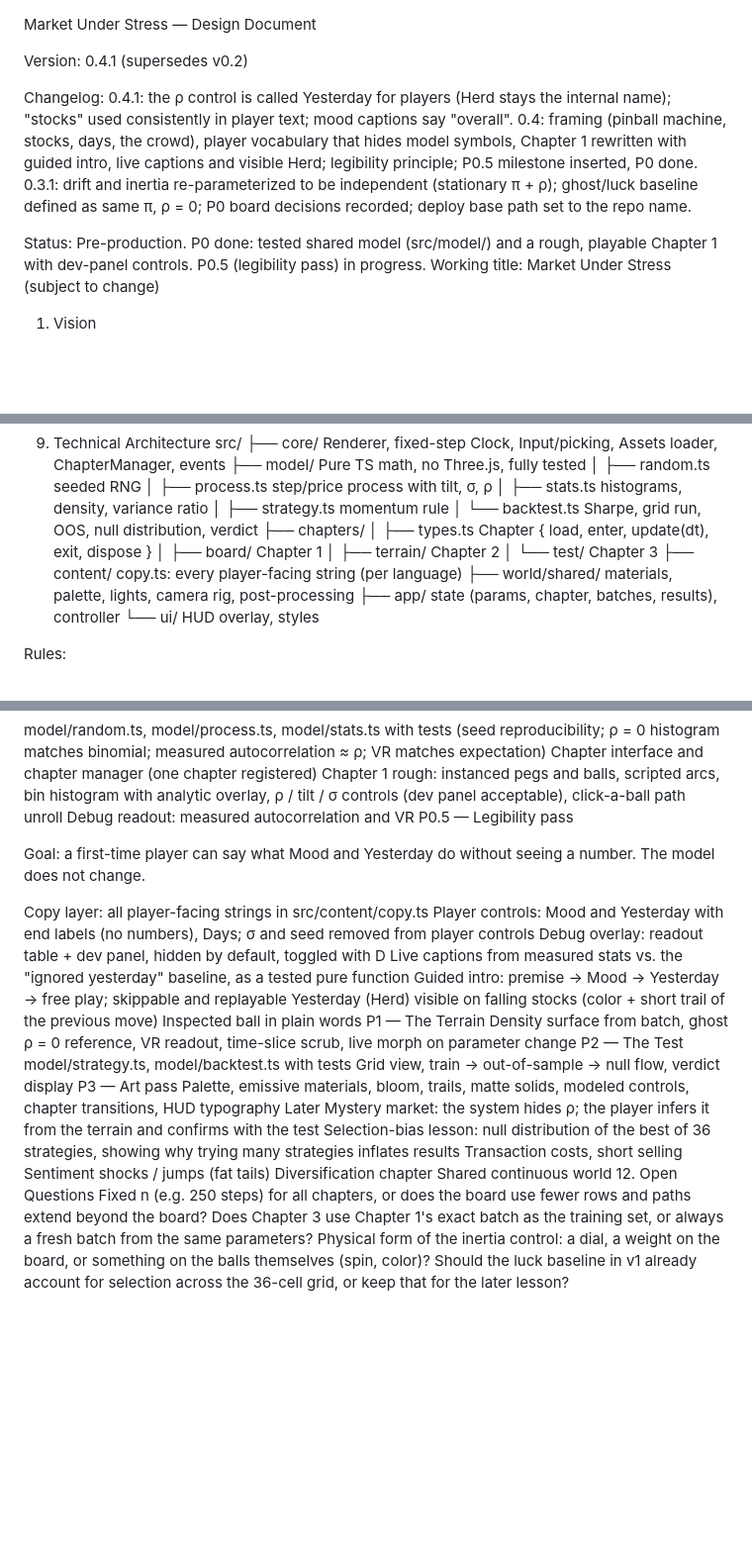
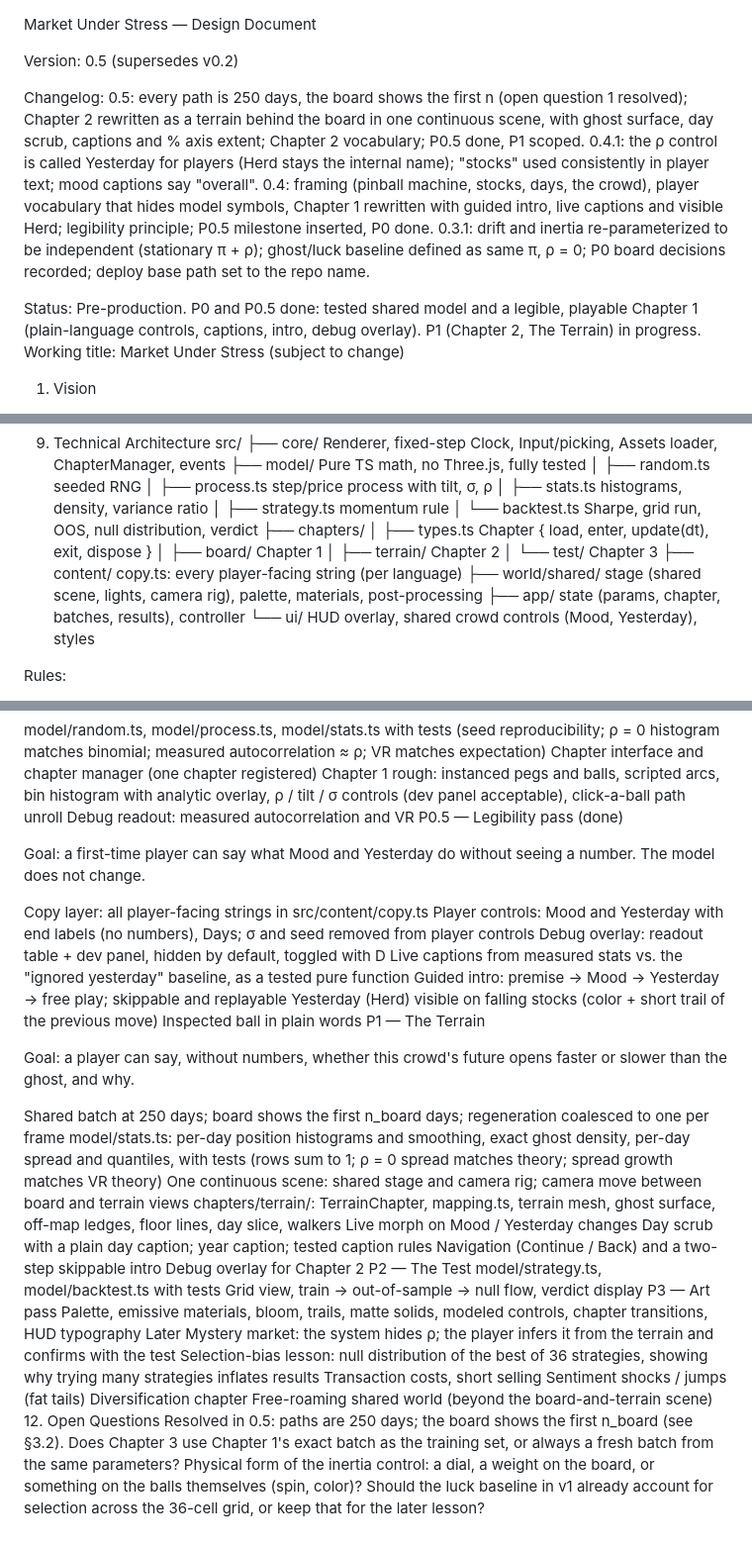
Before and after one commit to 1h-barryy/market-strategy-lab, a Markdown page: DESIGN.md, 3 parts joined by grey strips. Shown at 99% size. Rendered like a GitHub page; blank space fills up the shorter version.

Commit message:
Design v0.5: 250-day paths, Chapter 2 terrain behind the board
Co-Authored-By: Claude Opus 5.5 <noreply@anthropic.com>

```diff
--- a/DESIGN.md
+++ b/DESIGN.md
@@ -1,12 +1,13 @@
 Market Under Stress — Design Document
 
-Version: 0.4.1 (supersedes v0.2)
+Version: 0.5 (supersedes v0.2)
 
-Changelog: 0.4.1: the ρ control is called Yesterday for players (Herd stays the internal name); "stocks" used consistently in player text; mood captions say "overall".
+Changelog: 0.5: every path is 250 days, the board shows the first n (open question 1 resolved); Chapter 2 rewritten as a terrain behind the board in one continuous scene, with ghost surface, day scrub, captions and % axis extent; Chapter 2 vocabulary; P0.5 done, P1 scoped.
+0.4.1: the ρ control is called Yesterday for players (Herd stays the internal name); "stocks" used consistently in player text; mood captions say "overall".
 0.4: framing (pinball machine, stocks, days, the crowd), player vocabulary that hides model symbols, Chapter 1 rewritten with guided intro, live captions and visible Herd; legibility principle; P0.5 milestone inserted, P0 done.
 0.3.1: drift and inertia re-parameterized to be independent (stationary π + ρ); ghost/luck baseline defined as same π, ρ = 0; P0 board decisions recorded; deploy base path set to the repo name.
 
-Status: Pre-production. P0 done: tested shared model (src/model/) and a rough, playable Chapter 1 with dev-panel controls. P0.5 (legibility pass) in progress. Working title: Market Under Stress (subject to change)
+Status: Pre-production. P0 and P0.5 done: tested shared model and a legible, playable Chapter 1 (plain-language controls, captions, intro, debug overlay). P1 (Chapter 2, The Terrain) in progress. Working title: Market Under Stress (subject to change)
 
 1. Vision
 
@@ -276,9 +306,9 @@ src/
 │   ├── terrain/       Chapter 2
 │   └── test/          Chapter 3
 ├── content/           copy.ts: every player-facing string (per language)
-├── world/shared/      materials, palette, lights, camera rig, post-processing
+├── world/shared/      stage (shared scene, lights, camera rig), palette, materials, post-processing
 ├── app/               state (params, chapter, batches, results), controller
-└── ui/                HUD overlay, styles
+└── ui/                HUD overlay, shared crowd controls (Mood, Yesterday), styles
 
 Rules:
 
@@ -303,7 +333,7 @@ model/random.ts, model/process.ts, model/stats.ts with tests (seed reproducibili
 Chapter interface and chapter manager (one chapter registered)
 Chapter 1 rough: instanced pegs and balls, scripted arcs, bin histogram with analytic overlay, ρ / tilt / σ controls (dev panel acceptable), click-a-ball path unroll
 Debug readout: measured autocorrelation and VR
-P0.5 — Legibility pass
+P0.5 — Legibility pass (done)
 
 Goal: a first-time player can say what Mood and Yesterday do without seeing a number. The model does not change.
 
@@ -315,7 +345,17 @@ Guided intro: premise → Mood → Yesterday → free play; skippable and replay
 Yesterday (Herd) visible on falling stocks (color + short trail of the previous move)
 Inspected ball in plain words
 P1 — The Terrain
-Density surface from batch, ghost ρ = 0 reference, VR readout, time-slice scrub, live morph on parameter change
+
+Goal: a player can say, without numbers, whether this crowd's future opens faster or slower than the ghost, and why.
+
+Shared batch at 250 days; board shows the first n_board days; regeneration coalesced to one per frame
+model/stats.ts: per-day position histograms and smoothing, exact ghost density, per-day spread and quantiles, with tests (rows sum to 1; ρ = 0 spread matches theory; spread growth matches VR theory)
+One continuous scene: shared stage and camera rig; camera move between board and terrain views
+chapters/terrain/: TerrainChapter, mapping.ts, terrain mesh, ghost surface, off-map ledges, floor lines, day slice, walkers
+Live morph on Mood / Yesterday changes
+Day scrub with a plain day caption; year caption; tested caption rules
+Navigation (Continue / Back) and a two-step skippable intro
+Debug overlay for Chapter 2
 P2 — The Test
 model/strategy.ts, model/backtest.ts with tests
 Grid view, train → out-of-sample → null flow, verdict display
@@ -327,9 +367,9 @@ Selection-bias lesson: null distribution of the best of 36 strategies, showing w
 Transaction costs, short selling
 Sentiment shocks / jumps (fat tails)
 Diversification chapter
-Shared continuous world
+Free-roaming shared world (beyond the board-and-terrain scene)
 12. Open Questions
-Fixed n (e.g. 250 steps) for all chapters, or does the board use fewer rows and paths extend beyond the board?
+Resolved in 0.5: paths are 250 days; the board shows the first n_board (see §3.2).
 Does Chapter 3 use Chapter 1's exact batch as the training set, or always a fresh batch from the same parameters?
 Physical form of the inertia control: a dial, a weight on the board, or something on the balls themselves (spin, color)?
 Should the luck baseline in v1 already account for selection across the 36-cell grid, or keep that for the later lesson?
```
Also changed, not shown: other parts of DESIGN.md (+47 -18 lines).
